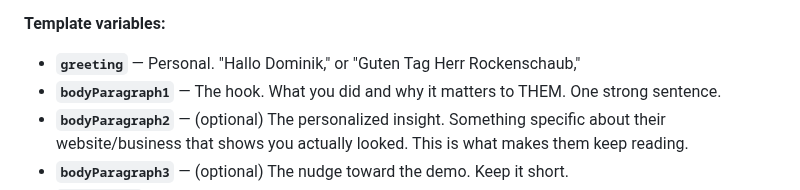
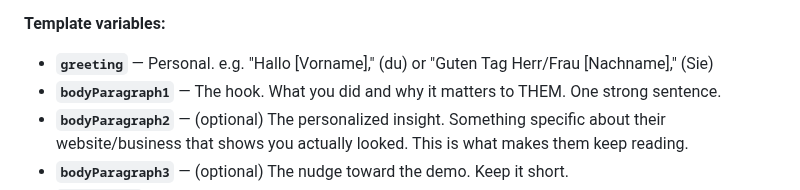
Before and after one commit to psquared-development/psquared-skills, a Markdown page: skills/setup-email-drafts/SKILL.md, the part around the change. GitHub-like rendering.

Commit message:
fix: remove real customer names from skill examples

```diff
--- a/skills/setup-email-drafts/SKILL.md
+++ b/skills/setup-email-drafts/SKILL.md
@@ -168,7 +168,7 @@ The email template is a pure layout shell — **you write ALL the text**. The te
 
 **Template variables:**
 
-- **`greeting`** — Personal. "Hallo Dominik," or "Guten Tag Herr Rockenschaub,"
+- **`greeting`** — Personal. e.g. "Hallo [Vorname]," (du) or "Guten Tag Herr/Frau [Nachname]," (Sie)
 - **`bodyParagraph1`** — The hook. What you did and why it matters to THEM. One strong sentence.
 - **`bodyParagraph2`** — (optional) The personalized insight. Something specific about their website/business that shows you actually looked. This is what makes them keep reading.
 - **`bodyParagraph3`** — (optional) The nudge toward the demo. Keep it short.
```
